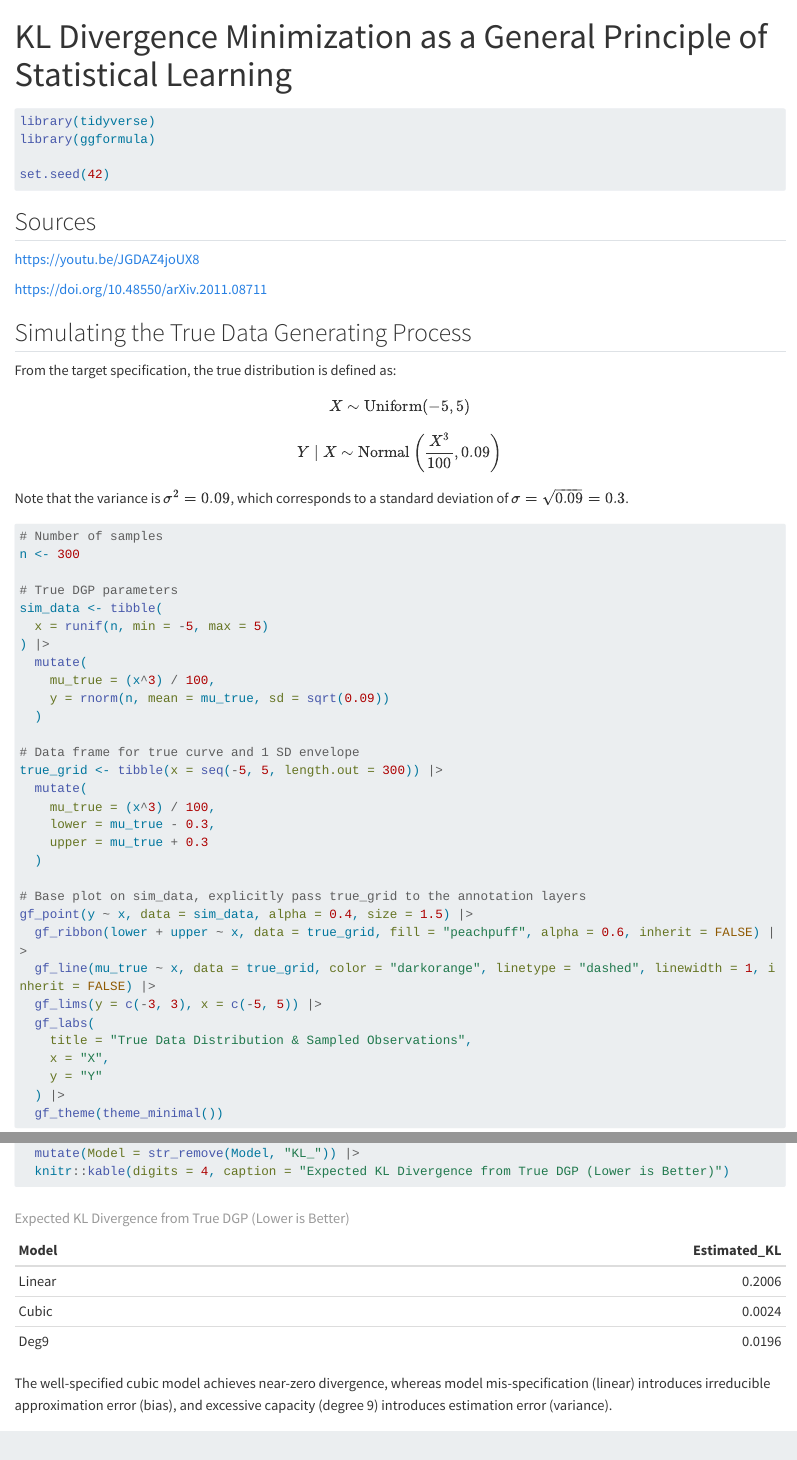
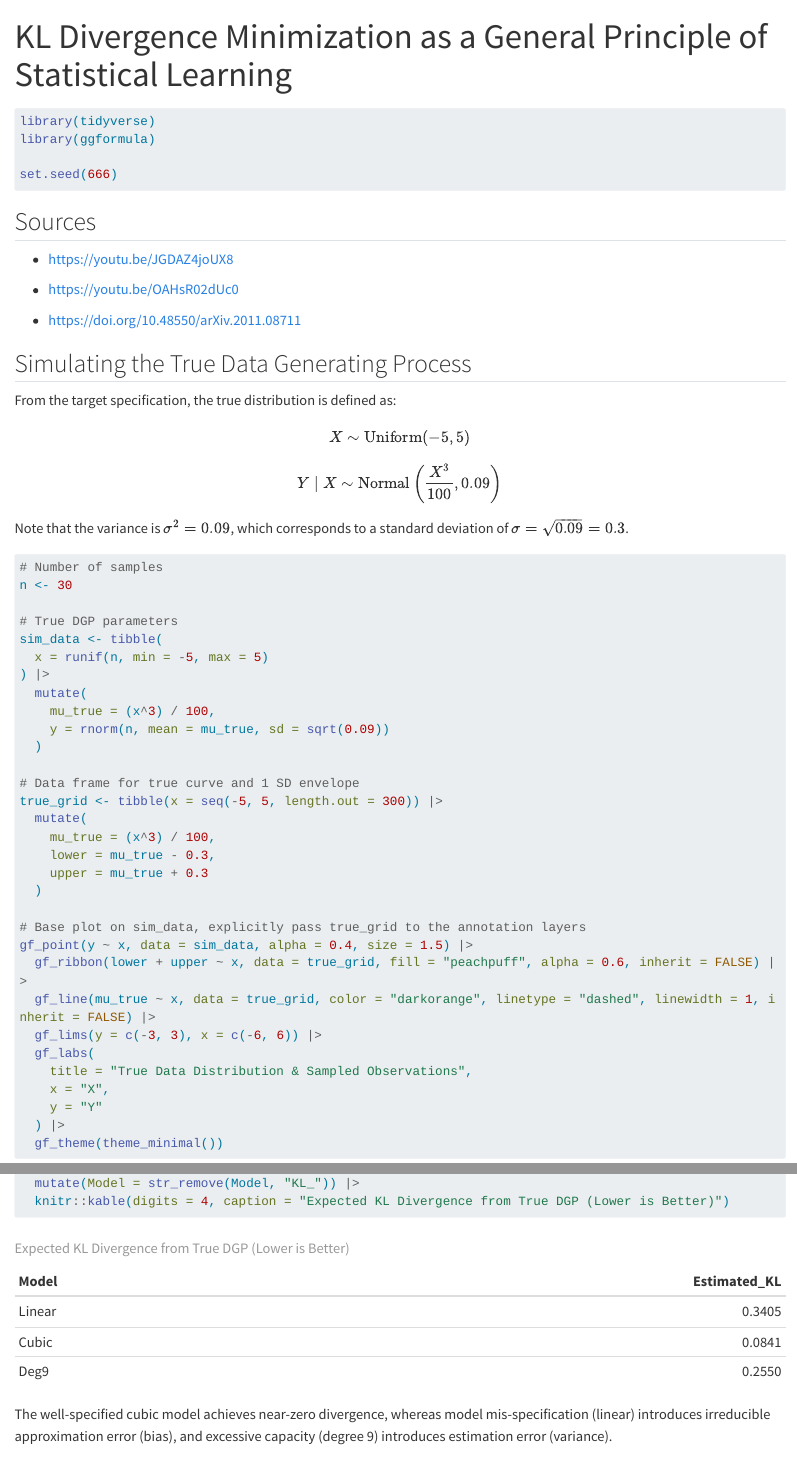
Before and after one commit to marcora/alexalemi_information_theory, a Quarto document (min_dkl_nn.qmd): the page in a window 1100 px wide, from its top, and a second part further down, joined at a grey line. Rendered offline with R 4.5, knitr and Pandoc in place of Quarto, with nearby package versions; some code elsewhere in the file could not run offline; long lines of code are wrapped.

Commit message:
Add sources

````diff
--- a/min_dkl_nn.qmd
+++ b/min_dkl_nn.qmd
@@ -11,29 +11,29 @@ execute:
 library(tidyverse)
 library(ggformula)
 
-set.seed(42)
+set.seed(666)
 ```
 
 ## Sources
 
-https://youtu.be/JGDAZ4joUX8
+- <https://youtu.be/JGDAZ4joUX8>
 
-https://doi.org/10.48550/arXiv.2011.08711
+- <https://youtu.be/OAHsR02dUc0>
 
+- <https://doi.org/10.48550/arXiv.2011.08711>
 
 ## Simulating the True Data Generating Process
 
 From the target specification, the true distribution is defined as:
 
-$$X \sim \text{Uniform}(-5, 5)$$
-$$Y \mid X \sim \text{Normal}\left(\frac{X^3}{100}, 0.09\right)$$
+$$X \sim \text{Uniform}(-5, 5)$$ $$Y \mid X \sim \text{Normal}\left(\frac{X^3}{100}, 0.09\right)$$
 
 Note that the variance is $\sigma^2 = 0.09$, which corresponds to a standard deviation of $\sigma = \sqrt{0.09} = 0.3$.
 
 ```{r}
 #| label: simulate-data
 # Number of samples
-n <- 300
+n <- 30
 
 # True DGP parameters
 sim_data <- tibble(
@@ -56,7 +56,7 @@ true_grid <- tibble(x = seq(-5, 5, length.out = 300)) |>
 gf_point(y ~ x, data = sim_data, alpha = 0.4, size = 1.5) |>
   gf_ribbon(lower + upper ~ x, data = true_grid, fill = "peachpuff", alpha = 0.6, inherit = FALSE) |>
   gf_line(mu_true ~ x, data = true_grid, color = "darkorange", linetype = "dashed", linewidth = 1, inherit = FALSE) |>
-  gf_lims(y = c(-3, 3), x = c(-5, 5)) |>
+  gf_lims(y = c(-3, 3), x = c(-6, 6)) |>
   gf_labs(
     title = "True Data Distribution & Sampled Observations",
     x = "X",
````
Also changed, not shown: min_dkl_nn.html, min_dkl_nn_files/figure-html/model-fitting-1.png, min_dkl_nn_files/figure-html/nn-visualization-1.png, min_dkl_nn_files/figure-html/simulate-data-1.png, min_dkl_nn.qmd (28 more changed lines).
